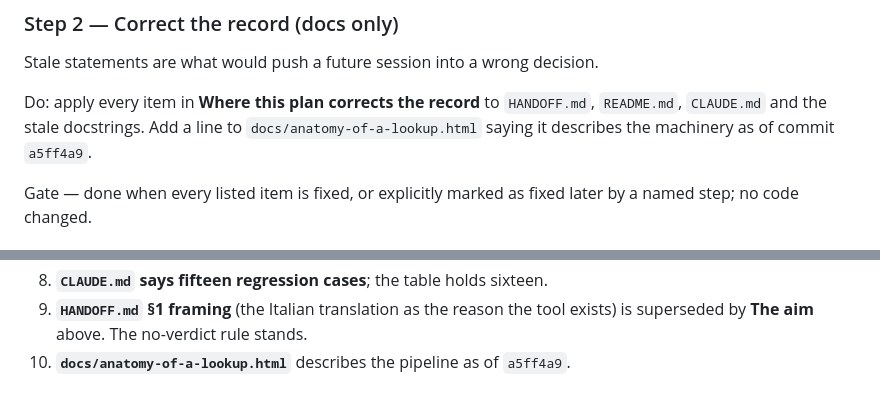
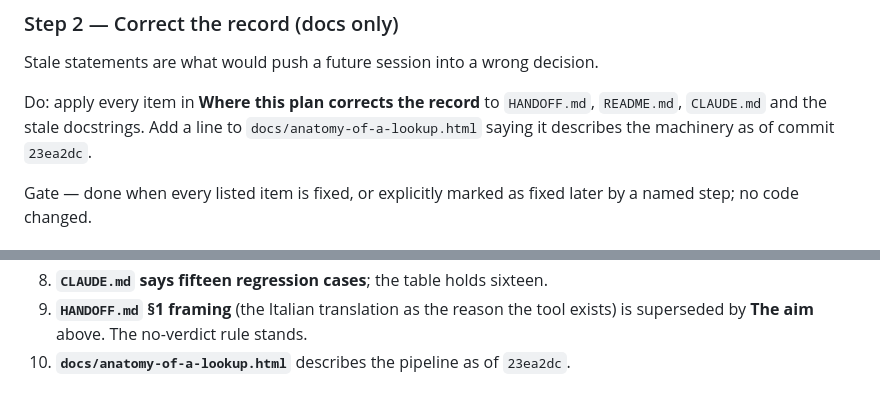
Before and after one commit to CFDAF/book-editions, a Markdown page: STRATEGY.md, 2 parts joined by grey strips. Drawn GitHub-style.

Commit message:
Point commit references at the rewritten history
Author emails were rewritten to the GitHub noreply address before the
first push, which changed every commit hash.

Claude-Session: https://claude.ai/code/session_016Qcriybsdsk4n2pbkUcD7f

```diff
--- a/STRATEGY.md
+++ b/STRATEGY.md
@@ -153,7 +153,7 @@ Stale statements are what would push a future session into a wrong decision.
 Do: apply every item in **Where this plan corrects the record** to `HANDOFF.md`,
 `README.md`, `CLAUDE.md` and the stale docstrings. Add a line to
 `docs/anatomy-of-a-lookup.html` saying it describes the machinery as of commit
-`a5ff4a9`.
+`23ea2dc`.
 
 Gate — done when every listed item is fixed, or explicitly marked as fixed later
 by a named step; no code changed.
@@ -557,4 +557,4 @@ Until Step 2 lands, these override the documents named.
 8. **`CLAUDE.md` says fifteen regression cases**; the table holds sixteen.
 9. **`HANDOFF.md` §1 framing** (the Italian translation as the reason the tool
    exists) is superseded by **The aim** above. The no-verdict rule stands.
-10. **`docs/anatomy-of-a-lookup.html`** describes the pipeline as of `a5ff4a9`.
+10. **`docs/anatomy-of-a-lookup.html`** describes the pipeline as of `23ea2dc`.
```
Also changed, not shown: docs/assessment-2026-09-14.md (+1 -1 lines).
